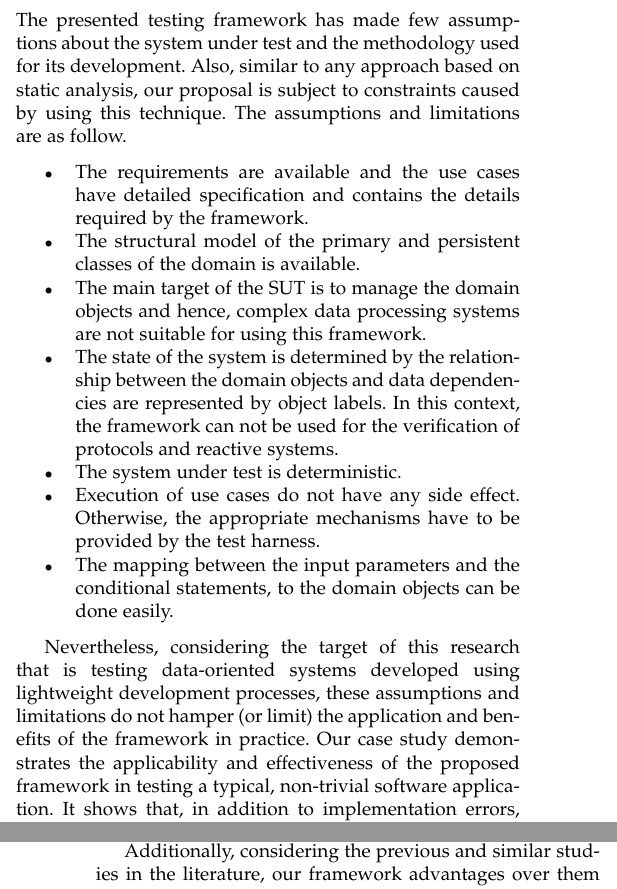
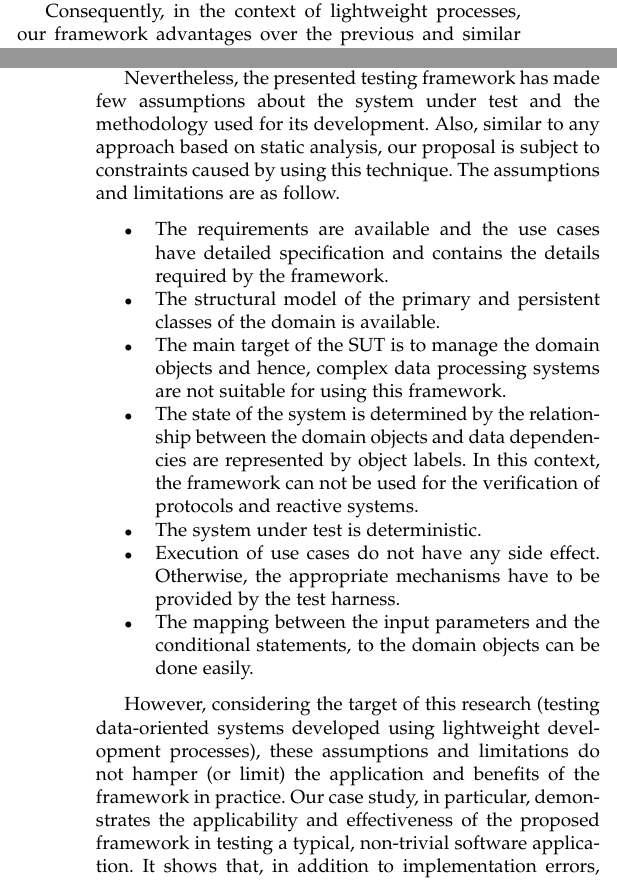
Before and after one commit to mtaromi/TSE, a LaTeX paper (main.tex, which reads discussion.tex): two parts of the columns of pages 20 and 21 of 25, joined at a grey line, cut at the place of the change. Compiled offline with pdfLaTeX; a missing font is replaced by an installed copy or a similar font; a LaTeX package or settings file that is missing is left out.

Commit message:
Minor changes in Discussion

```diff
--- a/discussion.tex
+++ b/discussion.tex
@@ -2,4 +2,3 @@
 % 	Discussion
 %
 \label{sec:discussion}
-The presented testing framework has made few assumptions about the system under test and the methodology used for its development. Also, similar to any approach based on static analysis, our proposal is subject to constraints caused by using this technique. The assumptions and limitations are as follow.
@@ -6,3 +12,8 @@ The presented testing framework has made few assumptions about the system under
+Testing based on ``virtual contracts"~\cite{Engels2006} is similar to our work as such they are analogous to pre-/post-conditions. But, they are defined for unit testing. Also, testers (developers) would be more familiar with our internal Java-based DSL in comparison to virtual contracts.
+
+Consequently, in the context of lightweight processes, our framework advantages over the previous and similar studies by 1) using lightweight and situational models, 2) automatically generating test execution paths, 3) providing flexible methods for generating test data and verification, and 4) providing traceability to requirements.
+
+Nevertheless, the presented testing framework has made few assumptions about the system under test and the methodology used for its development. Also, similar to any approach based on static analysis, our proposal is subject to constraints caused by using this technique. The assumptions and limitations are as follow.
 
 \begin{itemize}
 	\item The requirements are available and the use cases have detailed specification and contains the details required by the framework.
@@ -20,6 +31,4 @@ The presented testing framework has made few assumptions about the system under
 	\item The mapping between the input parameters and the conditional statements, to the domain objects can be done easily.
 \end{itemize}
 
-Nevertheless, considering the target of this research that is testing data-oriented systems developed using lightweight development processes, these assumptions and limitations do not hamper (or limit) the application and benefits of the framework in practice. Our case study demonstrates the applicability and effectiveness of the proposed framework in testing a typical, non-trivial software application. It shows that, in addition to implementation errors, the framework would identify problems in analysis and ambiguities in requirements specifications, even throughout the development of a system that is continuously delivered and approved by the customer.
-
-Additionally, considering the previous and similar studies in the literature, our framework advantages over them by 1) using lightweight and situational models, 2) automatically generating test execution paths, 3) providing flexible methods for generating test data and verification, and 4) providing traceability to requirements.
+However, considering the target of this research (testing data-oriented systems developed using lightweight development processes), these assumptions and limitations do not hamper (or limit) the application and benefits of the framework in practice. Our case study, in particular, demonstrates the applicability and effectiveness of the proposed framework in testing a typical, non-trivial software application. It shows that, in addition to implementation errors, the framework would identify problems in analysis and ambiguities in requirements specifications, even throughout the development of a system that is iteratively delivered and approved by the customer.
```
Also changed, not shown: main.pdf, discussion.tex (16 more changed lines).
